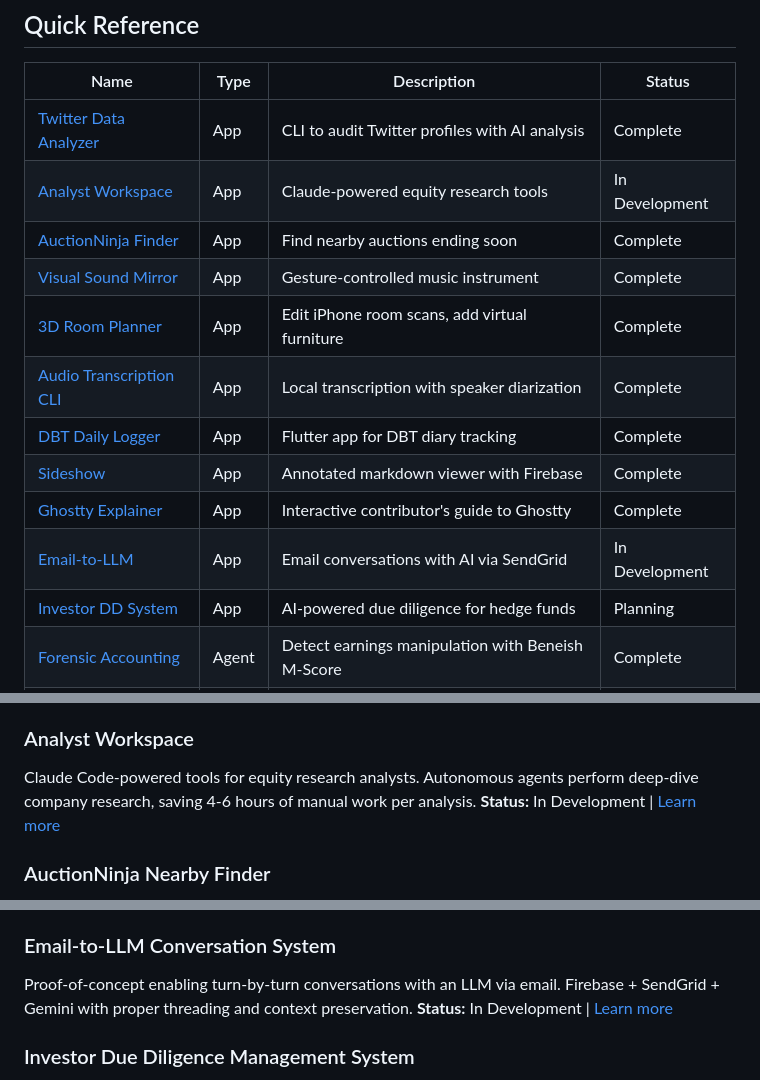
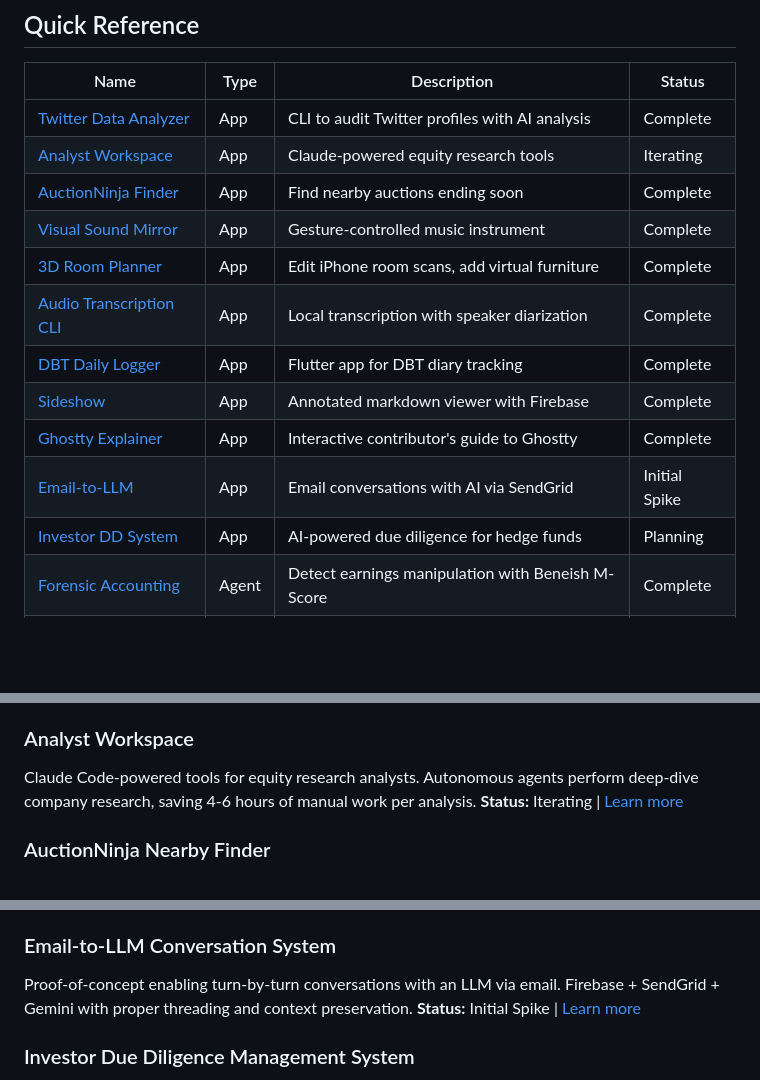
Before and after one commit to joncooper/claude-speriments, a Markdown page: README.md, 3 parts joined by grey strips. GitHub-like rendering; blank space fills up the shorter version.

```diff
--- a/README.md
+++ b/README.md
@@ -7,7 +7,7 @@ A collection of applications, agents, and skills exploring Claude Code's capabil
 | Name | Type | Description | Status |
 |------|------|-------------|--------|
 | [Twitter Data Analyzer](./apps/twitter-data-analyzer/) | App | CLI to audit Twitter profiles with AI analysis | Complete |
-| [Analyst Workspace](./apps/analyst-workspace/) | App | Claude-powered equity research tools | In Development |
+| [Analyst Workspace](./apps/analyst-workspace/) | App | Claude-powered equity research tools | Iterating |
 | [AuctionNinja Finder](./apps/auction-ninja-app/) | App | Find nearby auctions ending soon | Complete |
 | [Visual Sound Mirror](./apps/visual-sound-mirror/) | App | Gesture-controlled music instrument | Complete |
 | [3D Room Planner](./apps/3d-scan-viewer/) | App | Edit iPhone room scans, add virtual furniture | Complete |
@@ -15,7 +15,7 @@ A collection of applications, agents, and skills exploring Claude Code's capabil
 | [DBT Daily Logger](./apps/dbt-daily-logger/) | App | Flutter app for DBT diary tracking | Complete |
 | [Sideshow](./apps/gist-app-highlight/) | App | Annotated markdown viewer with Firebase | Complete |
 | [Ghostty Explainer](./apps/ghostty-explainer/) | App | Interactive contributor's guide to Ghostty | Complete |
-| [Email-to-LLM](./apps/email-llm-poc/) | App | Email conversations with AI via SendGrid | In Development |
+| [Email-to-LLM](./apps/email-llm-poc/) | App | Email conversations with AI via SendGrid | Initial Spike |
 | [Investor DD System](./apps/investor-dd-system/) | App | AI-powered due diligence for hedge funds | Planning |
 | [Forensic Accounting](./agents/forensic-accounting/) | Agent | Detect earnings manipulation with Beneish M-Score | Complete |
 | [Management Integrity](./agents/equity-mgmt-integrity/) | Agent | Track if management keeps commitments | Complete |
@@ -32,7 +32,7 @@ CLI to download, store, and analyze your Twitter/X data using DuckDB and Google
 
 ### Analyst Workspace
 Claude Code-powered tools for equity research analysts. Autonomous agents perform deep-dive company research, saving 4-6 hours of manual work per analysis.
-**Status:** In Development | [Learn more](./apps/analyst-workspace/)
+**Status:** Iterating | [Learn more](./apps/analyst-workspace/)
 
 ### AuctionNinja Nearby Finder
 Full-stack web app to find auctions on AuctionNinja.com ending soon within a specified radius. React + Express + Puppeteer with beautiful responsive UI.
@@ -64,7 +64,7 @@ Interactive explainer website for developers wanting to contribute to Ghostty te
 
 ### Email-to-LLM Conversation System
 Proof-of-concept enabling turn-by-turn conversations with an LLM via email. Firebase + SendGrid + Gemini with proper threading and context preservation.
-**Status:** In Development | [Learn more](./apps/email-llm-poc/)
+**Status:** Initial Spike | [Learn more](./apps/email-llm-poc/)
 
 ### Investor Due Diligence Management System
 AI-powered system to streamline hedge fund LP due diligence. RAG-based answer drafting, consistency checking, smart routing to SMEs, and complete audit trail.
```
Also changed, not shown: CLAUDE.md (+222 -222 lines).
